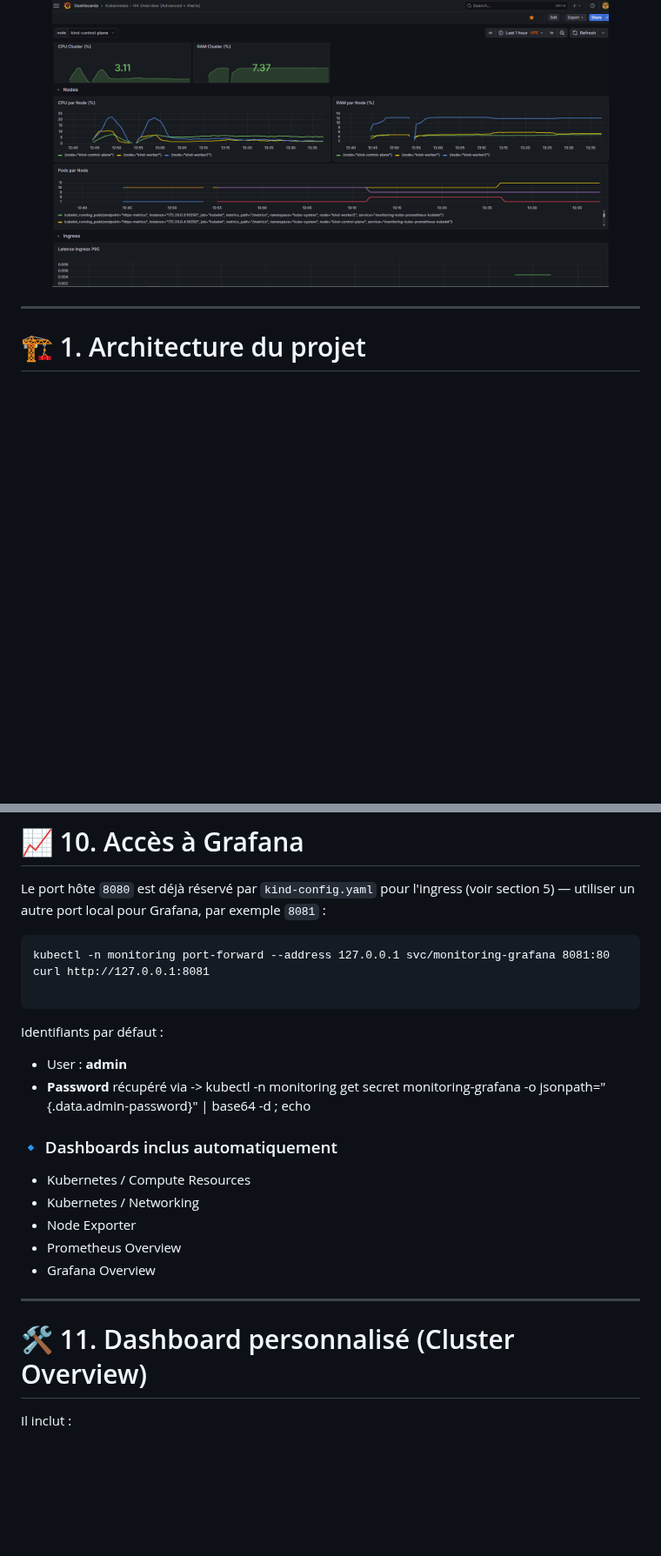
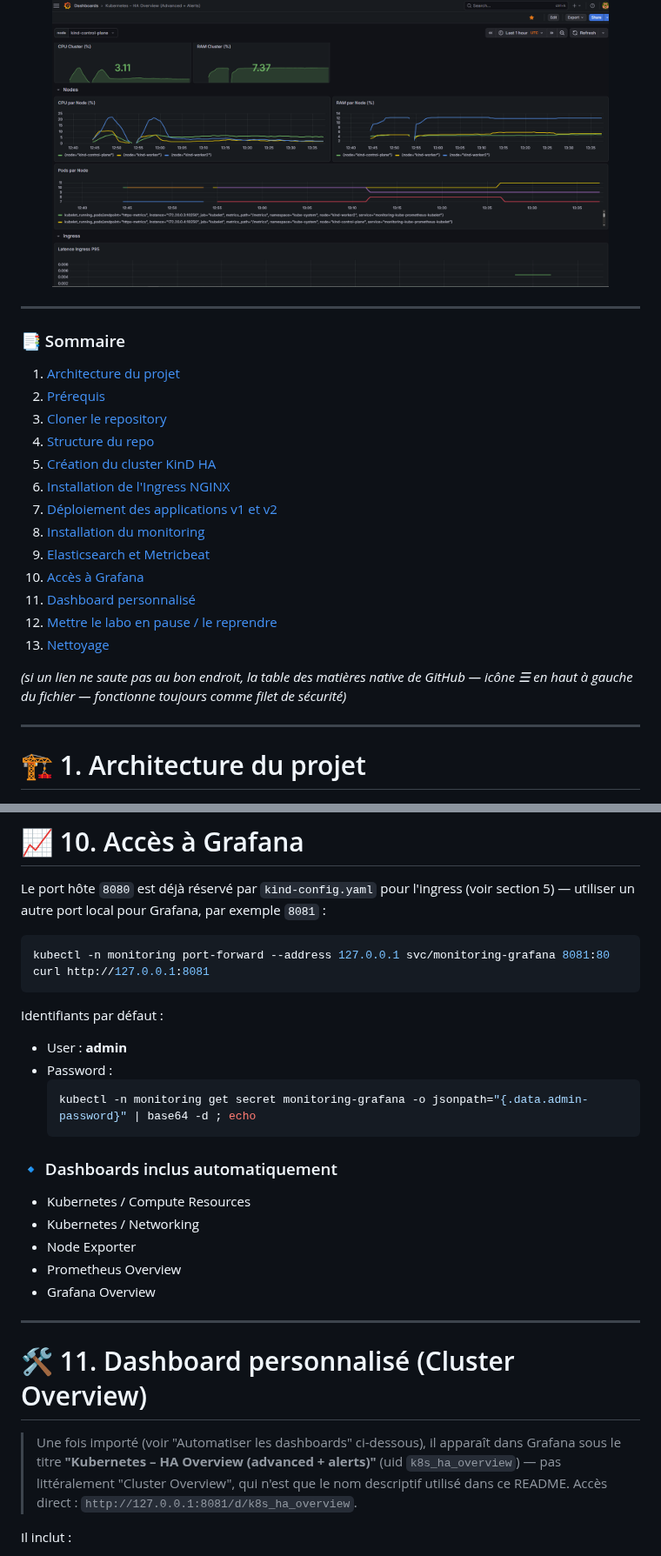
Before and after one commit to Anne-LaureS/Kubernetes-Kind-HA-Lab, a Markdown page: README.md, 2 parts joined by grey strips. Shown at 87% size. Rendered like a GitHub page; blank space fills up the shorter version.

Commit message:
docs: corrige le nom de release Helm (monitoring, pas prom), l'ordre ServiceMonitor/CRD, le vrai titre du dashboard custom, ajoute sommaire et notes de robustesse

````diff
--- a/README.md
+++ b/README.md
@@ -21,6 +21,27 @@ Ce lab est conçu pour l’expérimentation et la démonstration de concepts Kub
 <p align="center">
   <img src="screenshots/dashboard.png" width="90%" alt="Dashboard Grafana Kubernetes HA Overview" />
 </p>
+
+---
+
+### 📑 Sommaire
+
+1. [Architecture du projet](#1-architecture-du-projet)
+2. [Prérequis](#2-prérequis)
+3. [Cloner le repository](#3-cloner-le-repository-github-dans-wsl)
+4. [Structure du repo](#4-structure-du-repo)
+5. [Création du cluster KinD HA](#5-création-du-cluster-kind-ha)
+6. [Installation de l'Ingress NGINX](#6-installation-de-lingress-nginx)
+7. [Déploiement des applications v1 et v2](#7-déploiement-des-applications-v1-et-v2)
+8. [Installation du monitoring](#8-installation-du-monitoring-kubeprometheusstack)
+9. [Elasticsearch et Metricbeat](#9-installation-delasticsearch-et-metricbeat)
+10. [Accès à Grafana](#10-accès-à-grafana)
+11. [Dashboard personnalisé](#11-dashboard-personnalisé-cluster-overview)
+12. [Mettre le labo en pause / le reprendre](#12-mettre-le-labo-en-pause--le-reprendre)
+13. [Nettoyage](#13-nettoyage-du-cluster-et-des-images-docker-inutiles)
+
+*(si un lien ne saute pas au bon endroit, la table des matières native de GitHub — icône ☰ en haut à
+gauche du fichier — fonctionne toujours comme filet de sécurité)*
 
 ---
 
@@ -265,16 +298,18 @@ CPU du nœud.
 Le port hôte `8080` est déjà réservé par `kind-config.yaml` pour l'ingress (voir section 5) — utiliser
 un autre port local pour Grafana, par exemple `8081` :
 
-```
+```bash
 kubectl -n monitoring port-forward --address 127.0.0.1 svc/monitoring-grafana 8081:80
 curl http://127.0.0.1:8081
-
 ```
 
 Identifiants par défaut :
 
 - User : **admin**
-- **Password** récupéré via -> kubectl -n monitoring get secret monitoring-grafana -o jsonpath="{.data.admin-password}" | base64 -d ; echo
+- Password :
+  ```bash
+  kubectl -n monitoring get secret monitoring-grafana -o jsonpath="{.data.admin-password}" | base64 -d ; echo
+  ```
 
 ### 🔹 Dashboards inclus automatiquement
 
@@ -287,6 +322,11 @@ Identifiants par défaut :
 ---
 
 # 🛠️ 11. Dashboard personnalisé (Cluster Overview)
+
+> Une fois importé (voir "Automatiser les dashboards" ci-dessous), il apparaît dans Grafana sous le
+> titre **"Kubernetes – HA Overview (advanced + alerts)"** (uid `k8s_ha_overview`) — pas littéralement
+> "Cluster Overview", qui n'est que le nom descriptif utilisé dans ce README. Accès direct :
+> `http://127.0.0.1:8081/d/k8s_ha_overview`.
 
 Il inclut :
 
````
Also changed, not shown: other parts of README.md (+25 -4 lines).
